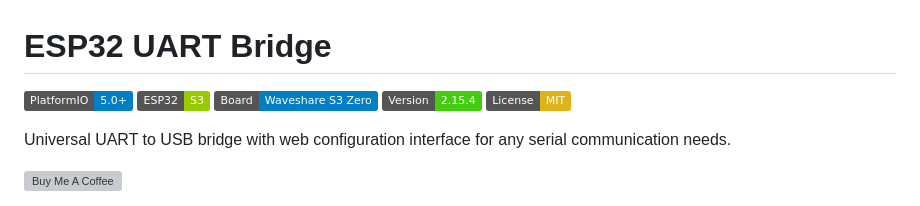
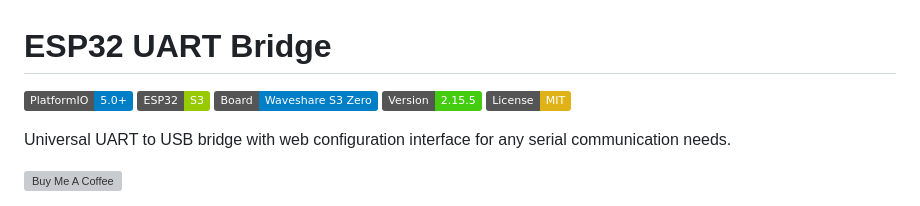
Before and after one commit to zvldz/ESP32-UART-Bridge, a Markdown page: README.md, the part around the change. GitHub-like rendering; badges without logos; grey boxes are pictures that could not be loaded.

```diff
--- a/README.md
+++ b/README.md
@@ -3,7 +3,7 @@
 [![PlatformIO](https://img.shields.io/badge/PlatformIO-5.0%2B-blue)](https://platformio.org/)
 [![ESP32](https://img.shields.io/badge/ESP32-S3-green)](https://www.espressif.com/en/products/socs/esp32-s3)
 [![Board](https://img.shields.io/badge/Board-Waveshare_S3_Zero-blue)](https://www.waveshare.com/wiki/ESP32-S3-Zero)
-[![Version](https://img.shields.io/badge/Version-2.15.4-brightgreen)]()
+[![Version](https://img.shields.io/badge/Version-2.15.5-brightgreen)]()
 [![License: MIT](https://img.shields.io/badge/License-MIT-yellow.svg)](https://opensource.org/licenses/MIT)
 
 Universal UART to USB bridge with web configuration interface for any serial communication needs.
```
